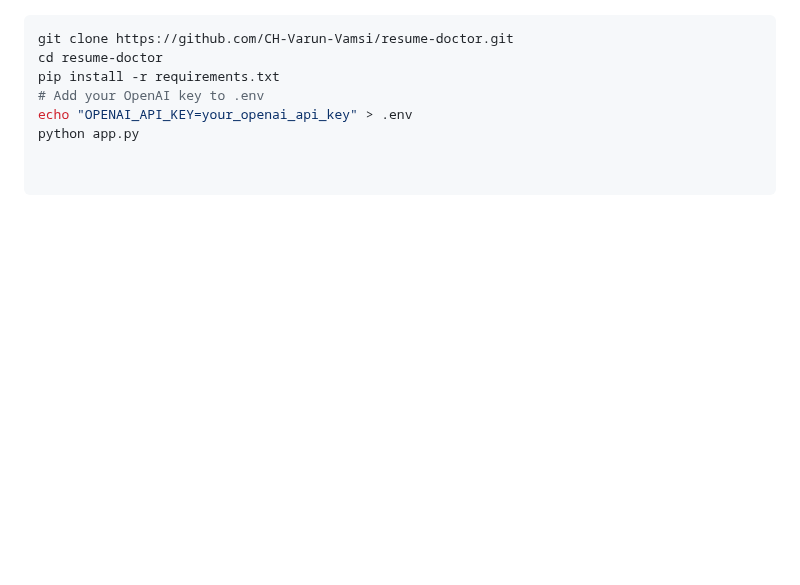
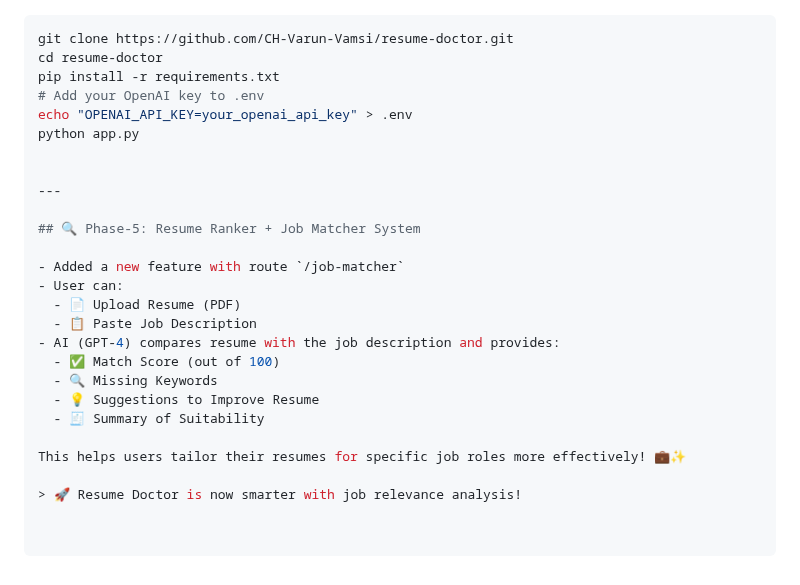
Before and after one commit to varunvamsich/resume-doctor, a Markdown page: README.md, the part around the change. GitHub-like rendering; blank space fills up the shorter version.

Commit message:
📝 Added Phase-5: Resume Ranker + Job Matcher

```diff
--- a/README.md
+++ b/README.md
@@ -120,3 +120,22 @@ pip install -r requirements.txt
 # Add your OpenAI key to .env
 echo "OPENAI_API_KEY=your_openai_api_key" > .env
 python app.py
+
+
+---
+
+## 🔍 Phase-5: Resume Ranker + Job Matcher System
+
+- Added a new feature with route `/job-matcher`
+- User can:
+  - 📄 Upload Resume (PDF)
+  - 📋 Paste Job Description
+- AI (GPT-4) compares resume with the job description and provides:
+  - ✅ Match Score (out of 100)
+  - 🔍 Missing Keywords
+  - 💡 Suggestions to Improve Resume
+  - 🧾 Summary of Suitability
+
+This helps users tailor their resumes for specific job roles more effectively! 💼✨
+
+> 🚀 Resume Doctor is now smarter with job relevance analysis!
```
